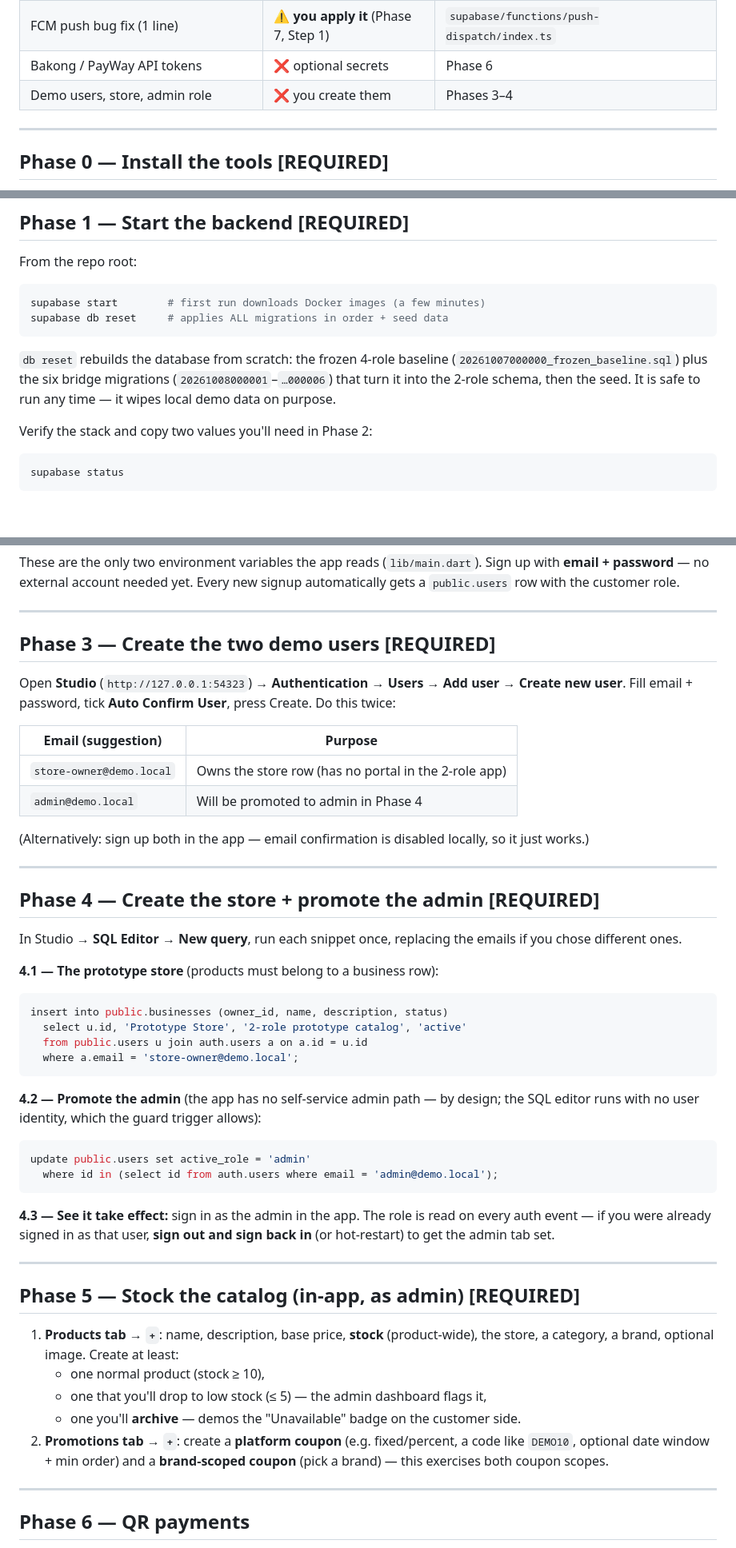
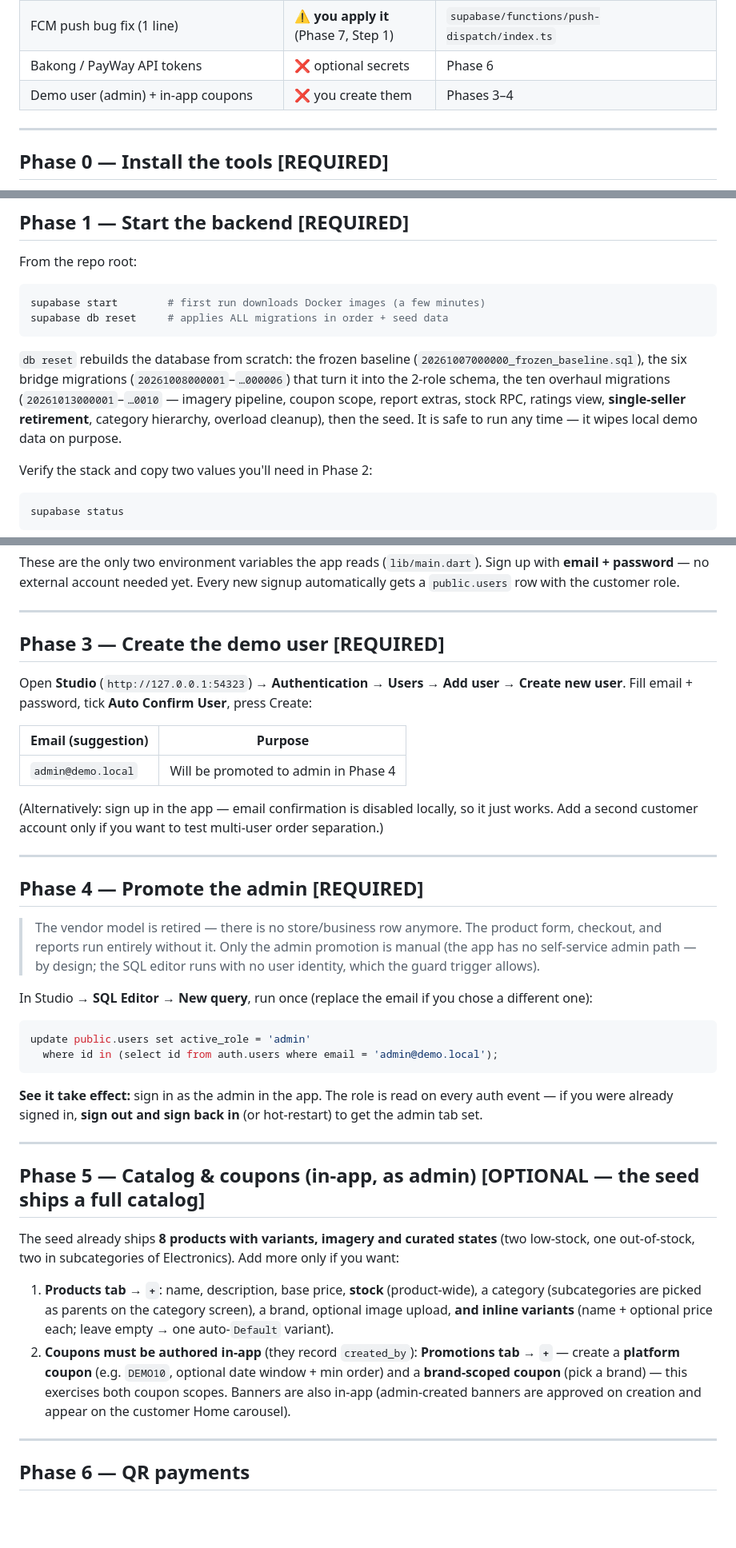
Before and after one commit to rychanroth/encueypay, a Markdown page: docs/PROTOTYPE_SETUP.md, 3 parts joined by grey strips. Shown at 80% size. Drawn GitHub-style; blank space fills up the shorter version.

````diff
--- a/docs/PROTOTYPE_SETUP.md
+++ b/docs/PROTOTYPE_SETUP.md
@@ -25,7 +25,7 @@ the app degrades gracefully without them (each one says what you lose).
 | Gradle google-services plugin | ⚠️ **not applied** — you add 2 lines (Phase 7) | `android/` |
 | FCM push bug fix (1 line) | ⚠️ **you apply it** (Phase 7, Step 1) | `supabase/functions/push-dispatch/index.ts` |
 | Bakong / PayWay API tokens | ❌ optional secrets | Phase 6 |
-| Demo users, store, admin role | ❌ you create them | Phases 3–4 |
+| Demo user (admin) + in-app coupons | ❌ you create them | Phases 3–4 |
 
 ---
 
@@ -51,10 +51,13 @@ supabase start        # first run downloads Docker images (a few minutes)
 supabase db reset     # applies ALL migrations in order + seed data
 ```
 
-`db reset` rebuilds the database from scratch: the frozen 4-role baseline
-(`20261007000000_frozen_baseline.sql`) plus the six bridge migrations
-(`20261008000001`–`…000006`) that turn it into the 2-role schema, then the
-seed. It is safe to run any time — it wipes local demo data on purpose.
+`db reset` rebuilds the database from scratch: the frozen baseline
+(`20261007000000_frozen_baseline.sql`), the six bridge migrations
+(`20261008000001`–`…000006`) that turn it into the 2-role schema, the ten
+overhaul migrations (`20261013000001`–`…0010` — imagery pipeline, coupon
+scope, report extras, stock RPC, ratings view, **single-seller retirement**,
+category hierarchy, overload cleanup), then the seed. It is safe to run any
+time — it wipes local demo data on purpose.
 
 Verify the stack and copy two values you'll need in Phase 2:
 
@@ -108,63 +111,60 @@ signup automatically gets a `public.users` row with the customer role.
 
 ---
 
-## Phase 3 — Create the two demo users [REQUIRED]
+## Phase 3 — Create the demo user [REQUIRED]
 
 Open **Studio** (`http://127.0.0.1:54323`) → **Authentication → Users →
 Add user → Create new user**. Fill email + password, tick **Auto Confirm
-User**, press Create. Do this twice:
+User**, press Create:
 
 | Email (suggestion) | Purpose |
 |---|---|
-| `store-owner@demo.local` | Owns the store row (has no portal in the 2-role app) |
 | `admin@demo.local` | Will be promoted to admin in Phase 4 |
 
-(Alternatively: sign up both in the app — email confirmation is disabled
-locally, so it just works.)
+(Alternatively: sign up in the app — email confirmation is disabled
+locally, so it just works. Add a second customer account only if you want
+to test multi-user order separation.)
 
 ---
 
-## Phase 4 — Create the store + promote the admin [REQUIRED]
+## Phase 4 — Promote the admin [REQUIRED]
 
-In Studio → **SQL Editor → New query**, run each snippet once, replacing the
-emails if you chose different ones.
+> The vendor model is retired — there is no store/business row anymore.
+> The product form, checkout, and reports run entirely without it. Only the
+> admin promotion is manual (the app has no self-service admin path — by
+> design; the SQL editor runs with no user identity, which the guard
+> trigger allows).
 
-**4.1 — The prototype store** (products must belong to a business row):
-
-```sql
-insert into public.businesses (owner_id, name, description, status)
-  select u.id, 'Prototype Store', '2-role prototype catalog', 'active'
-  from public.users u join auth.users a on a.id = u.id
-  where a.email = 'store-owner@demo.local';
-```
-
-**4.2 — Promote the admin** (the app has no self-service admin path — by
-design; the SQL editor runs with no user identity, which the guard trigger
-allows):
+In Studio → **SQL Editor → New query**, run once (replace the email if you
+chose a different one):
 
 ```sql
 update public.users set active_role = 'admin'
   where id in (select id from auth.users where email = 'admin@demo.local');
 ```
 
-**4.3 — See it take effect:** sign in as the admin in the app. The role is
-read on every auth event — if you were already signed in as that user,
-**sign out and sign back in** (or hot-restart) to get the admin tab set.
+**See it take effect:** sign in as the admin in the app. The role is read
+on every auth event — if you were already signed in, **sign out and sign
+back in** (or hot-restart) to get the admin tab set.
 
 ---
 
-## Phase 5 — Stock the catalog (in-app, as admin) [REQUIRED]
+## Phase 5 — Catalog & coupons (in-app, as admin) [OPTIONAL — the seed ships a full catalog]
+
+The seed already ships **8 products with variants, imagery and curated
+states** (two low-stock, one out-of-stock, two in subcategories of
+Electronics). Add more only if you want:
 
 1. **Products tab → `+`**: name, description, base price, **stock**
-   (product-wide), the store, a category, a brand, optional image. Create at
-   least:
-   - one normal product (stock ≥ 10),
-   - one that you'll drop to low stock (≤ 5) — the admin dashboard flags it,
-   - one you'll **archive** — demos the "Unavailable" badge on the customer
-     side.
-2. **Promotions tab → `+`**: create a **platform coupon** (e.g. fixed/percent,
-   a code like `DEMO10`, optional date window + min order) and a
-   **brand-scoped coupon** (pick a brand) — this exercises both coupon scopes.
+   (product-wide), a category (subcategories are picked as parents on the
+   category screen), a brand, optional image upload, **and inline variants**
+   (name + optional price each; leave empty → one auto-`Default` variant).
+2. **Coupons must be authored in-app** (they record `created_by`):
+   **Promotions tab → `+`** — create a **platform coupon** (e.g. `DEMO10`,
+   optional date window + min order) and a **brand-scoped coupon** (pick a
+   brand) — this exercises both coupon scopes. Banners are also in-app
+   (admin-created banners are approved on creation and appear on the
+   customer Home carousel).
 
 ---
 
````
Also changed, not shown: other parts of docs/PROTOTYPE_SETUP.md (+24 -17 lines), docs/DESIGN.md (+36 -24 lines), docs/architecture-contract.md (+35 -5 lines).
